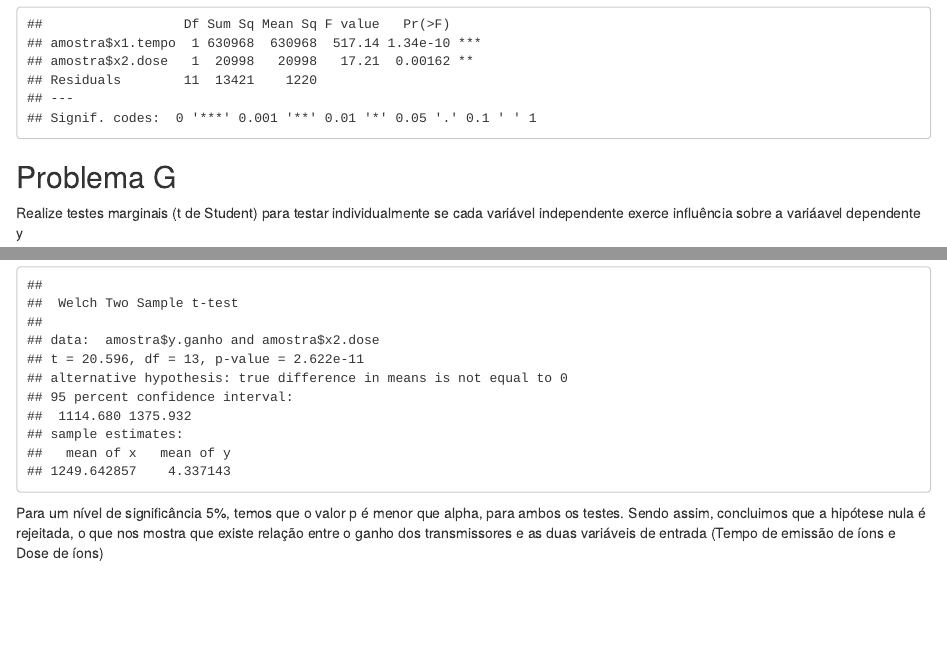
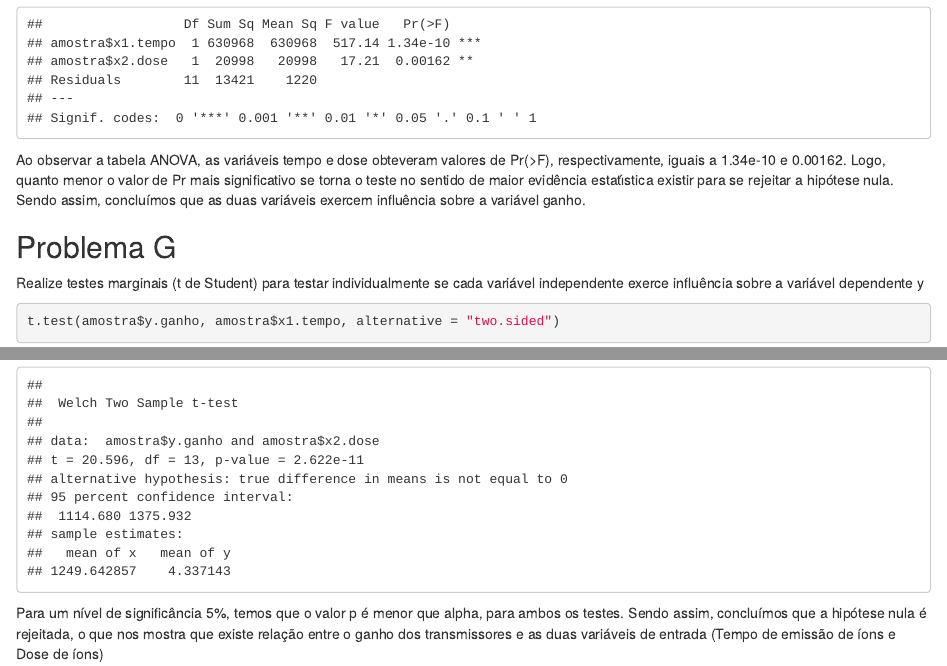
Before and after one commit to JuanAlmeida12/Metodos, an R Markdown document (MetodosProjeto.Rmd): the page in a window 1100 px wide, from 4500 px down, and a second part further down, joined at a grey line. Rendered offline with R 4.5, knitr and Pandoc, with nearby package versions.

Commit message:
Analise problema F

````diff
--- a/MetodosProjeto.Rmd
+++ b/MetodosProjeto.Rmd
@@ -105,10 +105,11 @@ amostra.anova <- aov(amostra$y.ganho ~ amostra$x1.tempo + amostra$x2.dose)
 summary(amostra.anova)
 ```
 
+Ao observar a tabela ANOVA, as variáveis tempo e dose obteveram valores de Pr(>F), respectivamente, iguais a 1.34e-10 e 0.00162. Logo, quanto menor o valor de Pr mais significativo se torna o teste no sentido de maior evidência estatı́stica existir para se rejeitar a hipótese nula. Sendo assim, concluímos que as duas variáveis exercem influência sobre a variável ganho.
 
 ## Problema G
 Realize testes marginais (t de Student) para testar individualmente se cada variável
-independente exerce influência sobre a variáavel dependente y
+independente exerce influência sobre a variável dependente y
 
 ```{r}
 t.test(amostra$y.ganho, amostra$x1.tempo, alternative = "two.sided")
@@ -119,4 +120,4 @@ t.test(amostra$y.ganho, amostra$x2.dose, alternative = "two.sided")
 ```
 
 Para um nível de significância 5%, temos que o valor p é menor que alpha, para ambos os testes.
-Sendo assim, concluimos que a hipótese nula é rejeitada, o que nos mostra que existe relação entre o ganho dos transmissores e as duas variáveis de entrada (Tempo de emissão de íons e Dose de íons)
+Sendo assim, concluímos que a hipótese nula é rejeitada, o que nos mostra que existe relação entre o ganho dos transmissores e as duas variáveis de entrada (Tempo de emissão de íons e Dose de íons)
````
Also changed, not shown: MetodosProjeto.Rmd (2 more changed lines).
